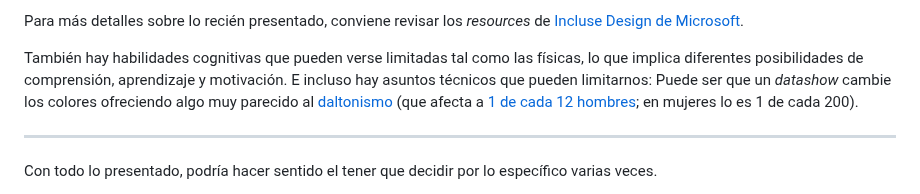
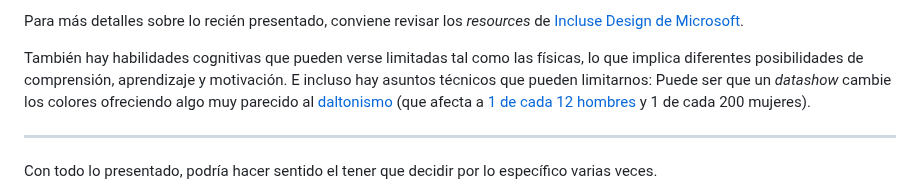
Before and after one commit to profesorfaco/front-2023-1, a Markdown page: sesion_08/README.md, the part around the change. Drawn GitHub-style.

```diff
--- a/sesion_08/README.md
+++ b/sesion_08/README.md
@@ -41,7 +41,7 @@ Además de los objetivos situados están las **habilidades de cada persona**, **
 
 Para más detalles sobre lo recién presentado, conviene revisar los *resources* de [Incluse Design de Microsoft](https://www.microsoft.com/design/winclusive/).
 
-También hay habilidades cognitivas que pueden verse limitadas tal como las físicas, lo que implica diferentes posibilidades de comprensión, aprendizaje y motivación. E incluso hay asuntos técnicos que pueden limitarnos: Puede ser que un *datashow* cambie los colores ofreciendo algo muy parecido al [daltonismo](https://chrome.google.com/webstore/detail/colorblind-dalton-for-goo/afcafnelafcgjinkaeohkalmfececool) (que afecta a [1 de cada 12 hombres](https://www.instagram.com/p/CdyxdJws4uu/); en mujeres lo es 1 de cada 200).
+También hay habilidades cognitivas que pueden verse limitadas tal como las físicas, lo que implica diferentes posibilidades de comprensión, aprendizaje y motivación. E incluso hay asuntos técnicos que pueden limitarnos: Puede ser que un *datashow* cambie los colores ofreciendo algo muy parecido al [daltonismo](https://chrome.google.com/webstore/detail/colorblind-dalton-for-goo/afcafnelafcgjinkaeohkalmfececool) (que afecta a [1 de cada 12 hombres](https://www.instagram.com/p/CdyxdJws4uu/) y 1 de cada 200 mujeres).
 
 - - - - - - -
 
```
